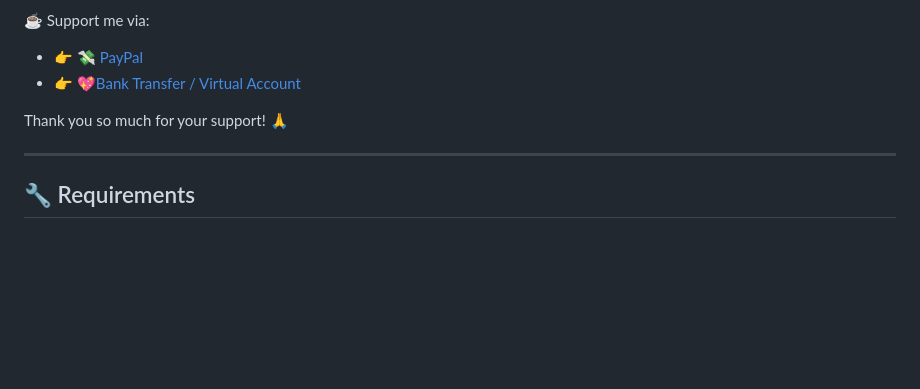
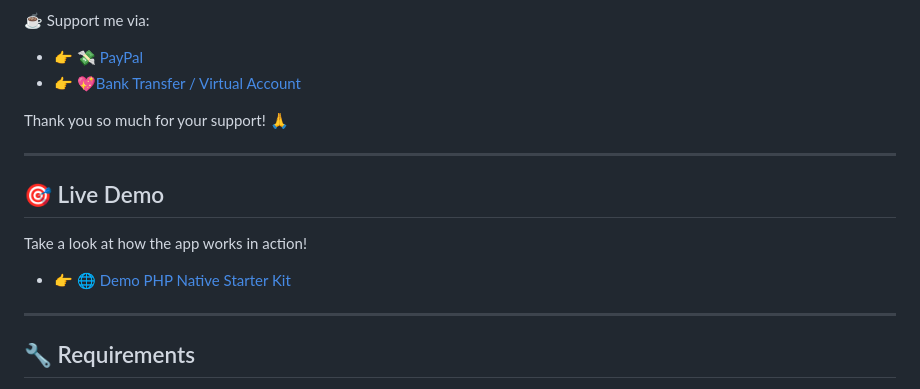
Before and after one commit to anwarsptr/php-native-starter-kit, a Markdown page: README.md, the part around the change. Drawn GitHub-style; blank space fills up the shorter version.

Commit message:
Update README.md
🎯 Live Demo

```diff
--- a/README.md
+++ b/README.md
@@ -11,6 +11,12 @@ If you find this project helpful and would like to support its ongoing developme
 - 👉 [💖Bank Transfer / Virtual Account](https://anwarsptr.com/profile#paymentMethod)
 
 Thank you so much for your support! 🙏
+
+---
+
+## 🎯 Live Demo
+Take a look at how the app works in action!
+- 👉 <a href="https://demo.pustakakreatif.com/github/php-native-starter-kit" target="_blank">🌐 Demo PHP Native Starter Kit</a>
 
 ---
 
```
